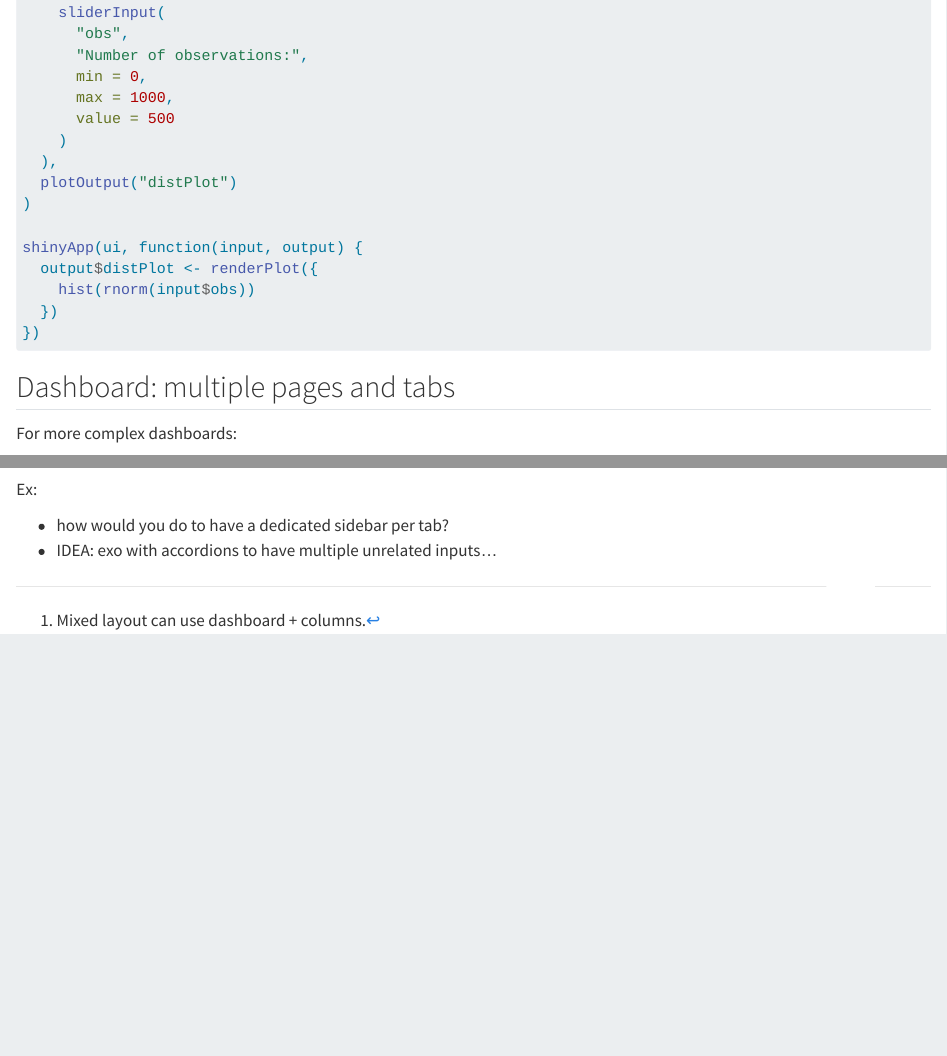
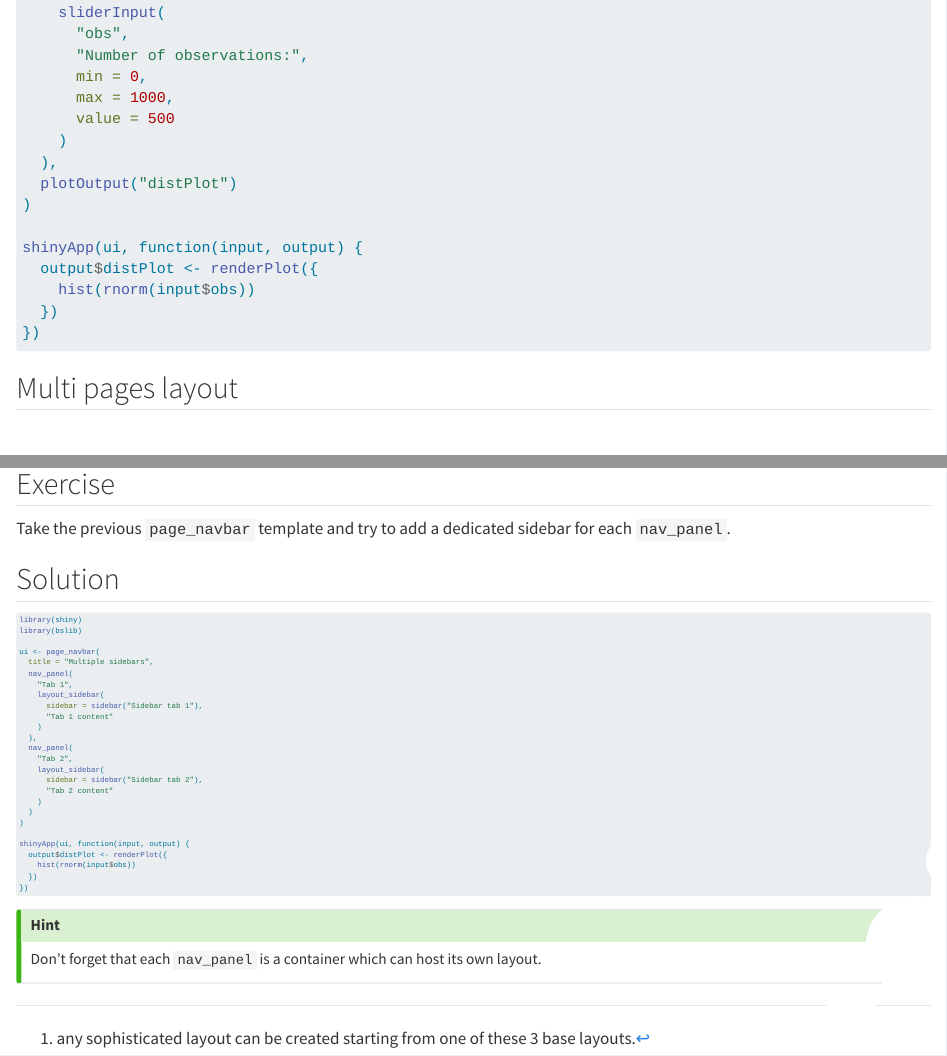
Before and after one commit to posit-conf-2023/shiny-r-ui, a Quarto document (slides/2-best-practices/includes/_layout.qmd): the page in a window 1100 px wide, from 13790 px down before the commit and from 13850 px down after it, so that both start at the same text, and a second part further down, joined at a grey line. Rendered offline with R 4.5, knitr and Pandoc in place of Quarto, with nearby package versions; some code elsewhere in the file could not run offline; long lines of code are wrapped.

Commit message:
add multi page layout with individual sidebars

````diff
--- a/slides/2-best-practices/includes/_layout.qmd
+++ b/slides/2-best-practices/includes/_layout.qmd
@@ -928,14 +941,20 @@ shinyApp(ui, function(input, output) {
 
 :::
 
-## Dashboard: multiple pages and tabs
+## Multi pages layout
+
+<br/>
 
 For more complex dashboards:
 
   - Replace `page_sidebar` by `page_navbar`.
   - Use `nav_panel` for each body tab.
 
-Ex:
+:::: {.columns}
 
-  - how would you do to have a dedicated sidebar per tab?
-  - IDEA: exo with accordions to have multiple unrelated inputs...
+::: {.column width="50%"}
+![](./../../assets/movies/2-best-practices/layout/page-navbar.mov){width="100%"}
+:::
+
+::: {.column width="50%"}
+```{r, echo=TRUE, eval=FALSE}
@@ -941,0 +980,5 @@ Ex:
+## Exercise
+
+Take the previous `page_navbar` template and try to add a dedicated sidebar for each `nav_panel`.
+
+## Solution
@@ -941,0 +987,34 @@ Ex:
+library(shiny)
+library(bslib)
+
+ui <- page_navbar(
+  title = "Multiple sidebars",
+  nav_panel(
+    "Tab 1",
+    layout_sidebar(
+      sidebar = sidebar("Sidebar tab 1"),
+      "Tab 1 content"
+    )
+  ),
+  nav_panel(
+    "Tab 2",
+    layout_sidebar(
+      sidebar = sidebar("Sidebar tab 2"),
+      "Tab 2 content"
+    )
+  )
+)
+
+shinyApp(ui, function(input, output) {
+  output$distPlot <- renderPlot({
+    hist(rnorm(input$obs))
+  })
+})
+```
+:::
+
+:::
+
+::: {.callout-tip collapse="true" title="Hint"}
+Don't forget that each `nav_panel` is a container which can host its own layout.
+:::
````
Also changed, not shown: slides/2-best-practices/includes/_layout.qmd (76 more changed lines), 1 other file.
